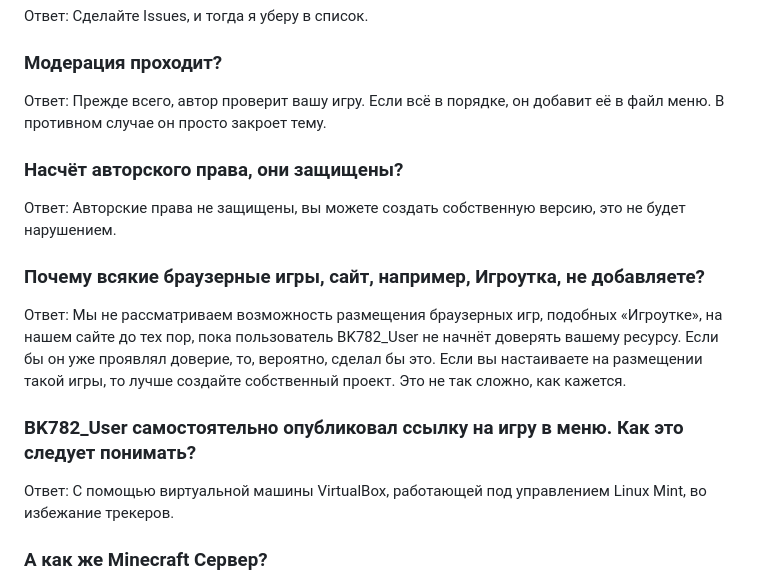
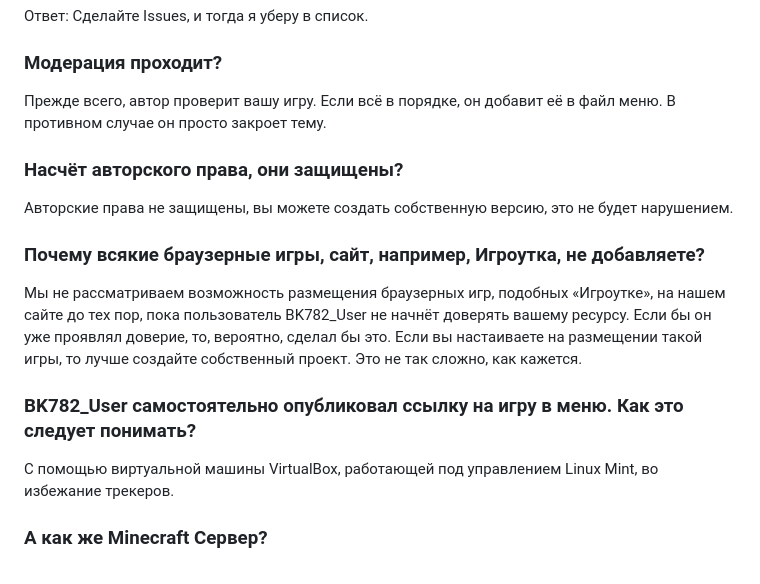
Before and after one commit to BK782/antihyip_plus, a Markdown page: README.md, the part around the change. GitHub-like rendering.

Commit message:
Немного почистили

```diff
--- a/README.md
+++ b/README.md
@@ -24,19 +24,19 @@
 
 ### Модерация проходит?
 
-Ответ: Прежде всего, автор проверит вашу игру. Если всё в порядке, он добавит её в файл меню. В противном случае он просто закроет тему.
+Прежде всего, автор проверит вашу игру. Если всё в порядке, он добавит её в файл меню. В противном случае он просто закроет тему.
 
 ### Насчёт авторского права, они защищены?
 
-Ответ: Авторские права не защищены, вы можете создать собственную версию, это не будет нарушением.
+Авторские права не защищены, вы можете создать собственную версию, это не будет нарушением.
 
 ### Почему всякие браузерные игры, сайт, например, Игроутка, не добавляете?
 
-Ответ: Мы не рассматриваем возможность размещения браузерных игр, подобных «Игроутке», на нашем сайте до тех пор, пока пользователь BK782_User не начнёт доверять вашему ресурсу. Если бы он уже проявлял доверие, то, вероятно, сделал бы это. Если вы настаиваете на размещении такой игры, то лучше создайте собственный проект. Это не так сложно, как кажется.
+Мы не рассматриваем возможность размещения браузерных игр, подобных «Игроутке», на нашем сайте до тех пор, пока пользователь BK782_User не начнёт доверять вашему ресурсу. Если бы он уже проявлял доверие, то, вероятно, сделал бы это. Если вы настаиваете на размещении такой игры, то лучше создайте собственный проект. Это не так сложно, как кажется.
 
 ### BK782_User самостоятельно опубликовал ссылку на игру в меню. Как это следует понимать?
 
-Ответ: С помощью виртуальной машины VirtualBox, работающей под управлением Linux Mint, во избежание трекеров.
+С помощью виртуальной машины VirtualBox, работающей под управлением Linux Mint, во избежание трекеров.
 
 ### А как же Minecraft Сервер?
 
```
